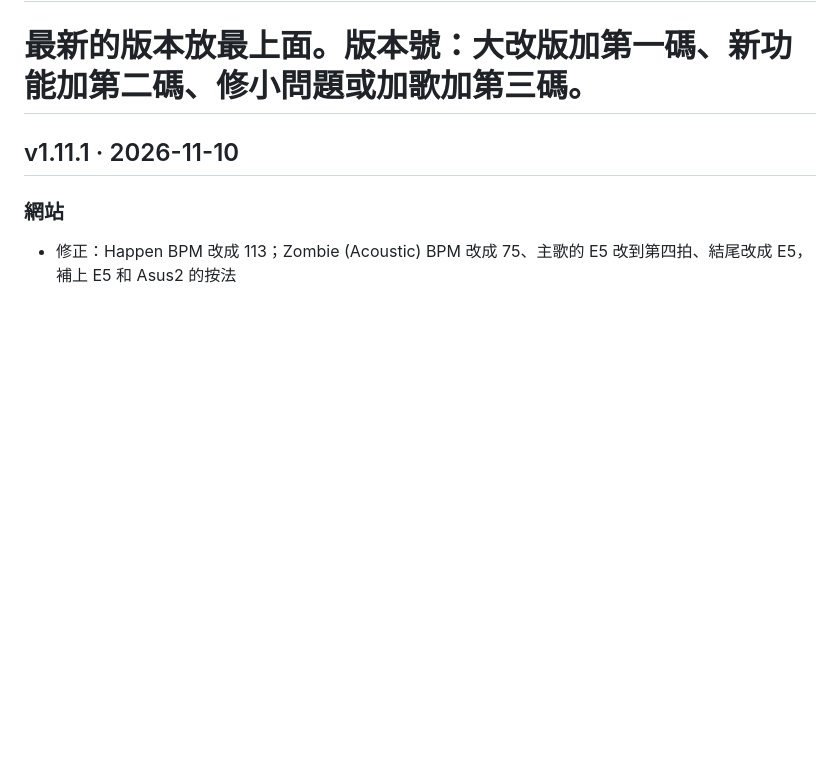
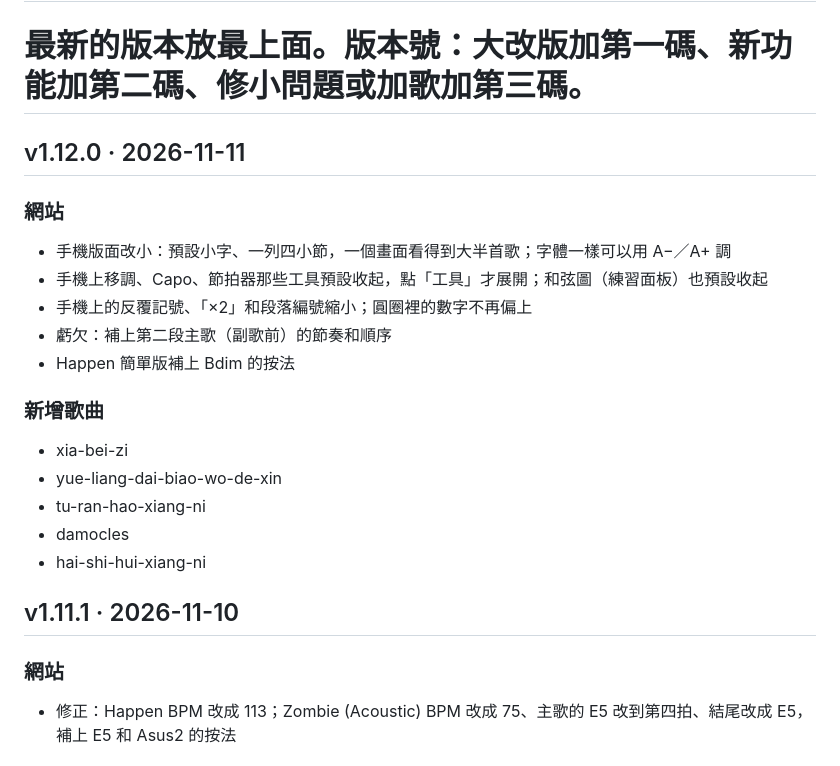
Before and after one commit to similu87/guitarpuli, a Markdown page: changelog.md, the part around the change. Drawn GitHub-style; blank space fills up the shorter version.

Commit message:
v1.12.0: 更新紀錄 [CF-Pages-Skip]

```diff
--- a/changelog.md
+++ b/changelog.md
@@ -2,6 +2,20 @@
 # 每一版用「## v版本號 · 日期」開頭，底下分「### 網站」和「### 新增歌曲」。
 # 新增歌曲每行寫一個網址代稱（songs/ 裡的檔名，不含 .md），網站會自動顯示歌名並連到譜。
 # 最新的版本放最上面。版本號：大改版加第一碼、新功能加第二碼、修小問題或加歌加第三碼。
+
+## v1.12.0 · 2026-11-11
+### 網站
+- 手機版面改小：預設小字、一列四小節，一個畫面看得到大半首歌；字體一樣可以用 A−／A+ 調
+- 手機上移調、Capo、節拍器那些工具預設收起，點「工具」才展開；和弦圖（練習面板）也預設收起
+- 手機上的反覆記號、「×2」和段落編號縮小；圓圈裡的數字不再偏上
+- 虧欠：補上第二段主歌（副歌前）的節奏和順序
+- Happen 簡單版補上 Bdim 的按法
+### 新增歌曲
+- xia-bei-zi
+- yue-liang-dai-biao-wo-de-xin
+- tu-ran-hao-xiang-ni
+- damocles
+- hai-shi-hui-xiang-ni
 
 ## v1.11.1 · 2026-11-10
 ### 網站
```
